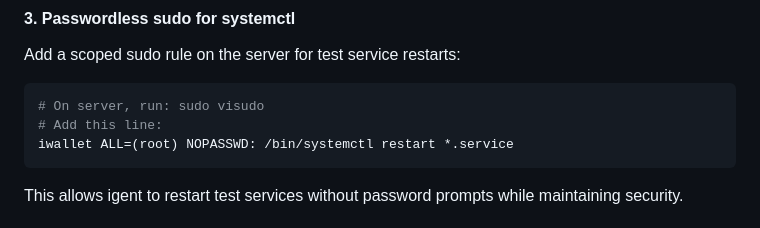
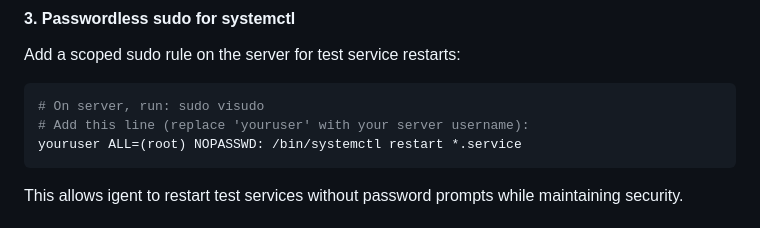
Before and after one commit to sametpolat7/igent, a Markdown page: README.md, the part around the change. Drawn GitHub-style.

Commit message:
Update README.md
Co-authored-by: Copilot <175728472+Copilot@users.noreply.github.com>

````diff
--- a/README.md
+++ b/README.md
@@ -185,8 +185,8 @@ Add a scoped sudo rule on the server for test service restarts:
 
 ```bash
 # On server, run: sudo visudo
-# Add this line:
-iwallet ALL=(root) NOPASSWD: /bin/systemctl restart *.service
+# Add this line (replace 'youruser' with your server username):
+youruser ALL=(root) NOPASSWD: /bin/systemctl restart *.service
 ```
 
 This allows igent to restart test services without password prompts while maintaining security.
````
